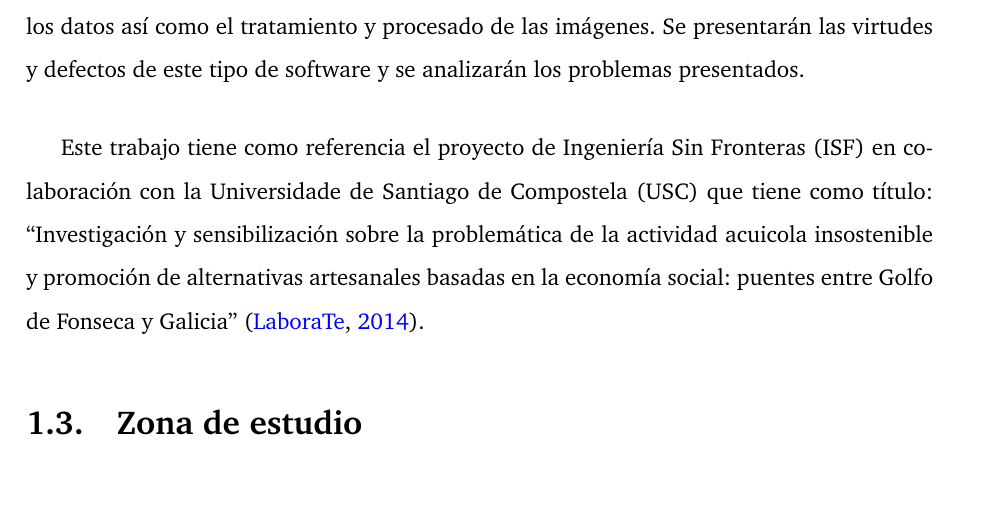
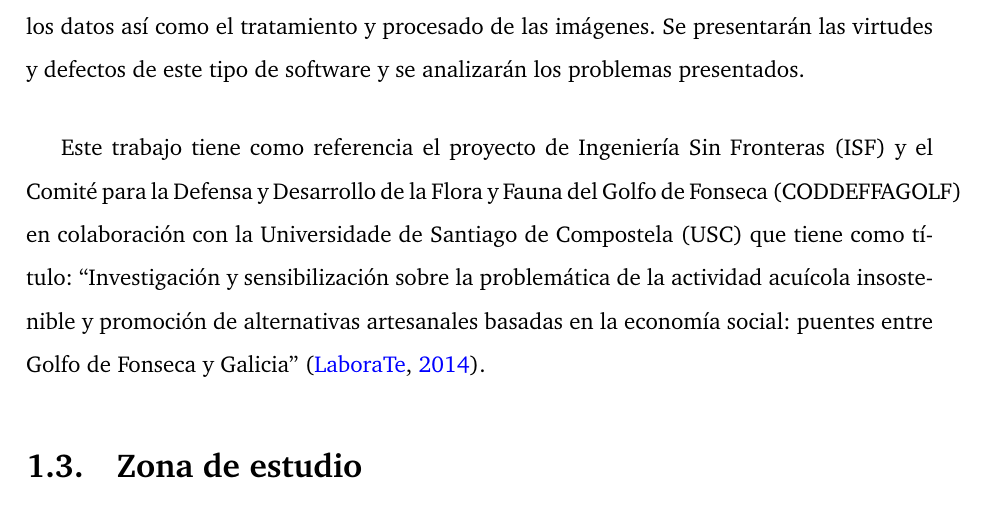
Before and after one commit to MarcosRial/TFG, a LaTeX book (Memoria/TFG.tex, which reads Memoria/introduccion.tex): part of page 23 of 84, cut so that both start at the same text. Compiled offline with pdfLaTeX.

Commit message:
Cambios menores.

```diff
--- a/Memoria/introduccion.tex
+++ b/Memoria/introduccion.tex
@@ -83,7 +83,7 @@ Se parte de la hipótesis de que, dependiendo de los resultados del primer objet
 
 A esto se le añade el propósito de que, a lo largo de todas las fases del presente trabajo, se estudiará el uso de software libre y las posibilidades que este presenta de cara a futuros proyectos. Estas fases son: redacción del documento, tratamiento, análisis y presentación de los datos así como el tratamiento y procesado de las imágenes. Se presentarán las virtudes y defectos de este tipo de software y se analizarán los problemas presentados.\Sep
 
-Este trabajo tiene como referencia el proyecto de \ac{ISF} en colaboración con la \ac{USC} que tiene como título: ``Investigación y sensibilización sobre la problemática de la actividad acuicola insostenible y promoción de alternativas artesanales basadas en la economía social: puentes entre Golfo de Fonseca y Galicia'' \citep{laborate2014}.
+Este trabajo tiene como referencia el proyecto de \ac{ISF} y el \ac{CODDEFFAGOLF} en colaboración con la \ac{USC} que tiene como título: ``Investigación y sensibilización sobre la problemática de la actividad acuícola insostenible y promoción de alternativas artesanales basadas en la economía social: puentes entre Golfo de Fonseca y Galicia'' \citep{laborate2014}.
 
 \section{Zona de estudio}\label{sec:zonaestudio}
 El área de estudio es el entrante natural del Golfo de Fonseca (figuras \ref{fig:localizacion} y \ref{fig:elevacion}) que abarca la costa pacífica de El Salvador, Honduras y Nicaragua situado entre las latitudes 13,595824ºN – 12,757449ºN y las longitudes 87,994615ºW – 87,115709ºW.\Sep
```
Also changed, not shown: Memoria/introduccion.tex (2 more changed lines).
